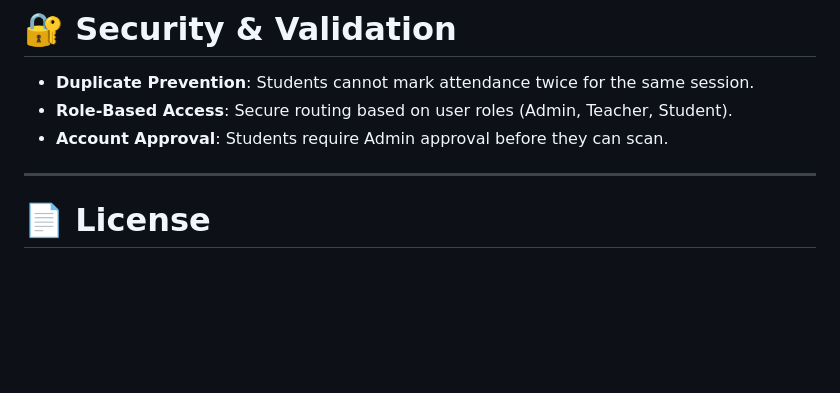
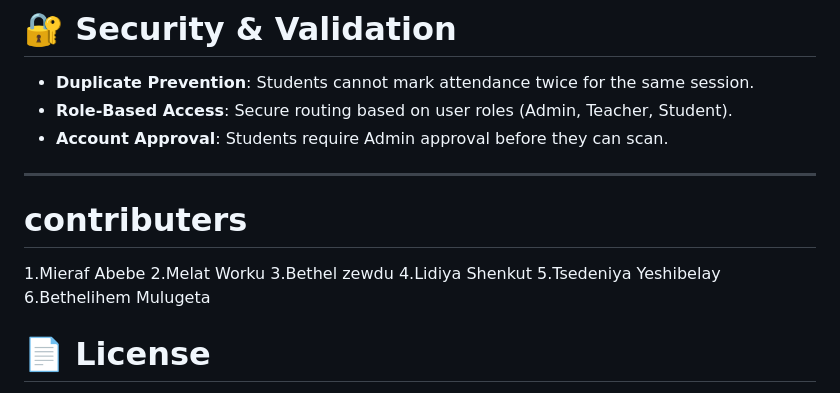
Before and after one commit to MierafA12/university-attendance-App, a Markdown page: README.md, the part around the change. Drawn GitHub-style; blank space fills up the shorter version.

Commit message:
Add contributors section to README

```diff
--- a/README.md
+++ b/README.md
@@ -118,6 +118,13 @@ Open the project folder in **Android Studio (Hedgehog or newer)**.
 * **Account Approval**: Students require Admin approval before they can scan.
 
 ---
+# contributers
+ 1.Mieraf Abebe
+ 2.Melat Worku
+ 3.Bethel zewdu
+ 4.Lidiya Shenkut
+ 5.Tsedeniya Yeshibelay
+ 6.Bethelihem Mulugeta
 
 # 📄 License
 
```
